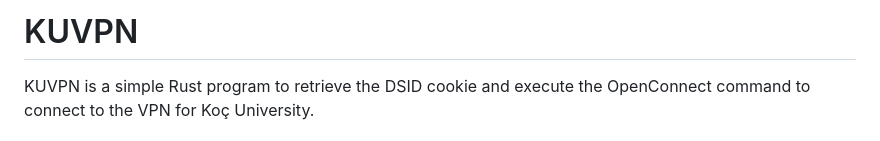
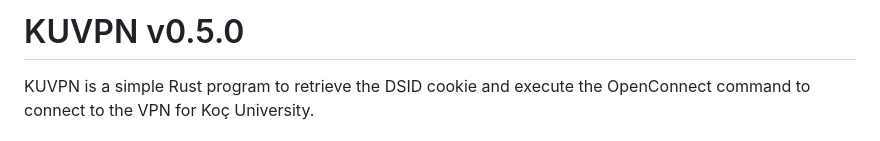
Before and after one commit to KUACC-VALAR-HPC-KOC-UNIVERSITY/kuvpn, a Markdown page: README.md, the part around the change. Drawn GitHub-style.

```diff
--- a/README.md
+++ b/README.md
@@ -1,4 +1,4 @@
-# KUVPN
+# KUVPN v0.5.0
 
 KUVPN is a simple Rust program to retrieve the DSID cookie and execute the OpenConnect command to connect to the VPN for Koç University.
 
```
